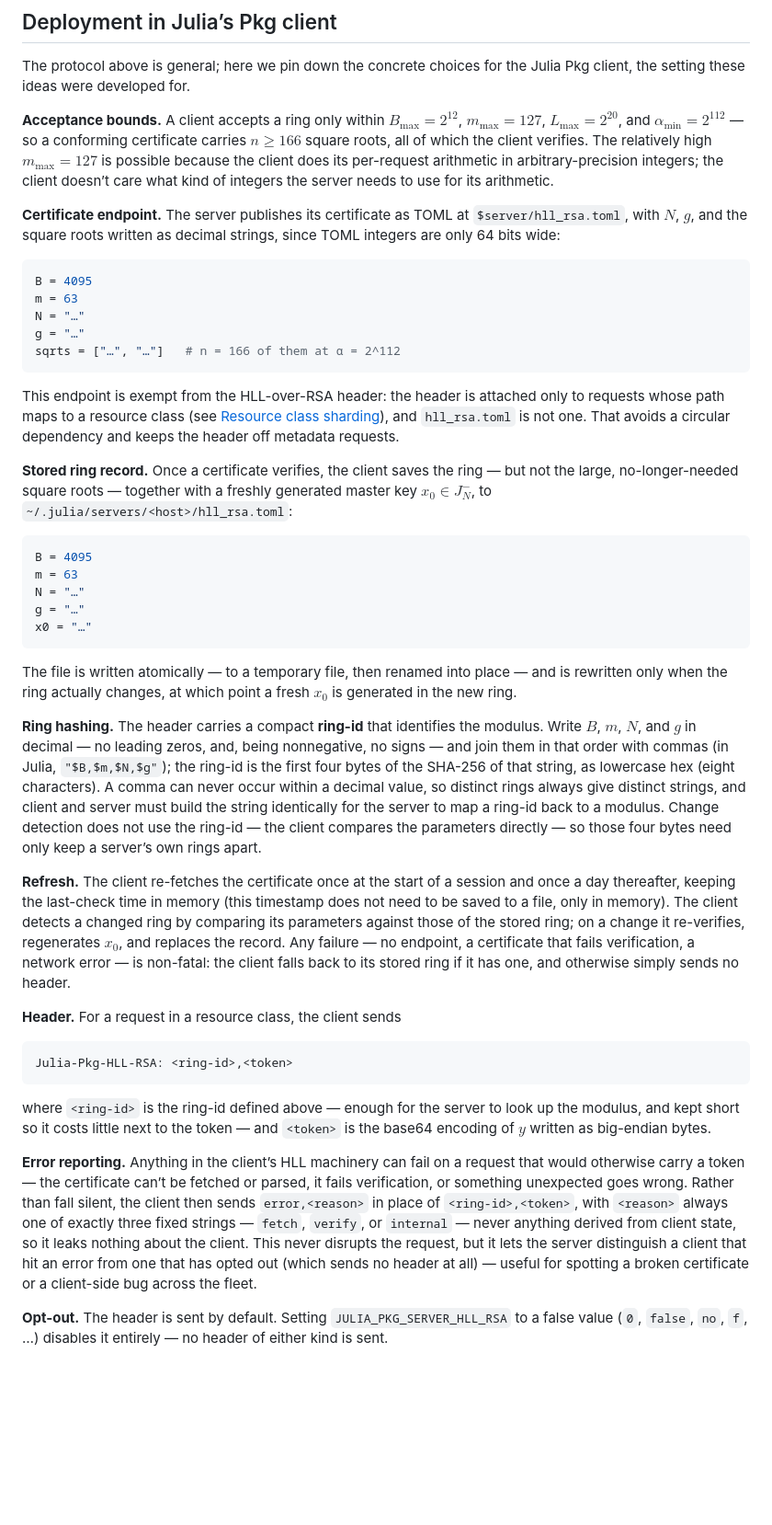
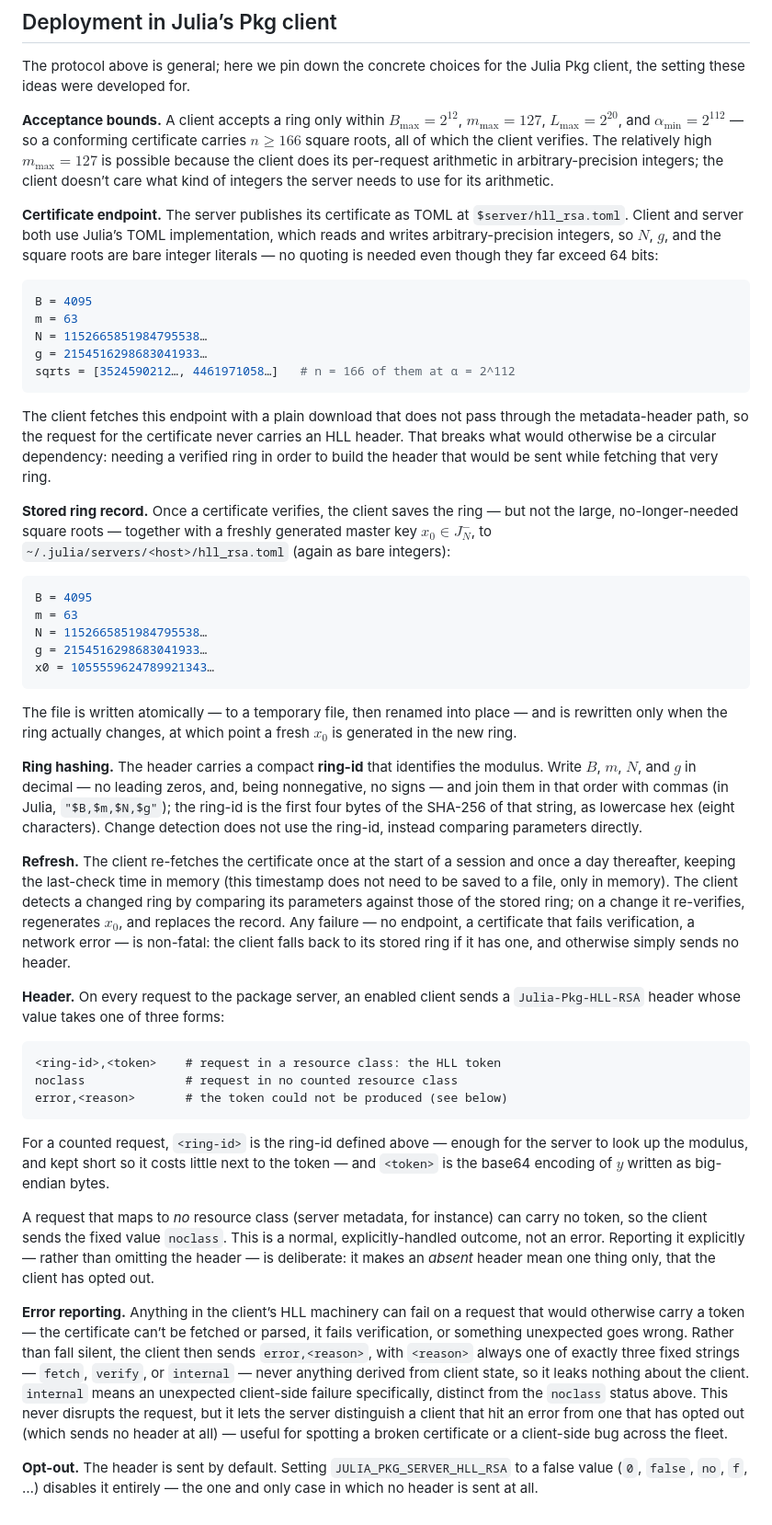
Before and after one commit to StefanKarpinski/HyperLogLogOverRSA.jl, a Markdown page: docs/src/06-protocol-summary.md, the part around the change. Shown at 92% size. Drawn GitHub-style; blank space fills up the shorter version.

Commit message:
docs: bare-integer TOML and a noclass header status
Two refinements to the Pkg deployment section:

- The certificate and stored-ring TOML files write N, g, x0, and the square
  roots as bare integer literals rather than quoted decimal strings. Julia's
  TOML implementation reads and writes arbitrary-precision integers, so the
  64-bit-limit workaround was unnecessary; both ends are Julia.
- A request in no counted resource class now sends the fixed value `noclass`
  rather than omitting the header. Reporting it explicitly makes an *absent*
  header mean exactly one thing — the client has opted out — and keeps it
  distinct from the `internal` error reason (an unexpected client-side failure).
  The certificate fetch is a plain download off the metadata-header path, so it
  still carries no header and the circular dependency is still broken.

Co-Authored-By: Claude Opus 4.8 (1M context) <noreply@anthropic.com>
Claude-Session: https://claude.ai/code/session_01W1RYkc9P7355r3yfa3ypMV

````diff
--- a/docs/src/06-protocol-summary.md
+++ b/docs/src/06-protocol-summary.md
@@ -211,42 +211,46 @@ The protocol above is general; here we pin down the concrete choices for the Jul
 
 **Acceptance bounds.** A client accepts a ring only within $B_{\max} = 2^{12}$, $m_{\max} = 127$, $L_{\max} = 2^{20}$, and $\alpha_{\min} = 2^{112}$ — so a conforming certificate carries $n ≥ 166$ square roots, all of which the client verifies. The relatively high $m_{\max} = 127$ is possible because the client does its per-request arithmetic in arbitrary-precision integers; the client doesn’t care what kind of integers the server needs to use for its arithmetic.
 
-**Certificate endpoint.** The server publishes its certificate as TOML at `$server/hll_rsa.toml`, with $N$, $g$, and the square roots written as decimal strings, since TOML integers are only 64 bits wide:
+**Certificate endpoint.** The server publishes its certificate as TOML at `$server/hll_rsa.toml`. Client and server both use Julia’s TOML implementation, which reads and writes arbitrary-precision integers, so $N$, $g$, and the square roots are bare integer literals — no quoting is needed even though they far exceed 64 bits:
 
 ```toml
 B = 4095
 m = 63
-N = "…"
-g = "…"
-sqrts = ["…", "…"]   # n = 166 of them at α = 2^112
+N = 1152665851984795538…
+g = 2154516298683041933…
+sqrts = [3524590212…, 4461971058…]   # n = 166 of them at α = 2^112
 ```
 
-This endpoint is exempt from the HLL-over-RSA header: the header is attached only to requests whose path maps to a resource class (see [Resource class sharding](03-counting-users.md#Resource-class-sharding)), and `hll_rsa.toml` is not one. That avoids a circular dependency and keeps the header off metadata requests.
+The client fetches this endpoint with a plain download that does not pass through the metadata-header path, so the request for the certificate never carries an HLL header. That breaks what would otherwise be a circular dependency: needing a verified ring in order to build the header that would be sent while fetching that very ring.
 
-**Stored ring record.** Once a certificate verifies, the client saves the ring — but not the large, no-longer-needed square roots — together with a freshly generated master key $x_0 \in J_N^-$, to `~/.julia/servers/<host>/hll_rsa.toml`:
+**Stored ring record.** Once a certificate verifies, the client saves the ring — but not the large, no-longer-needed square roots — together with a freshly generated master key $x_0 \in J_N^-$, to `~/.julia/servers/<host>/hll_rsa.toml` (again as bare integers):
 
 ```toml
 B = 4095
 m = 63
-N = "…"
-g = "…"
-x0 = "…"
+N = 1152665851984795538…
+g = 2154516298683041933…
+x0 = 1055559624789921343…
 ```
 
 The file is written atomically — to a temporary file, then renamed into place — and is rewritten only when the ring actually changes, at which point a fresh $x_0$ is generated in the new ring.
 
-**Ring hashing.** The header carries a compact **ring-id** that identifies the modulus. Write $B$, $m$, $N$, and $g$ in decimal — no leading zeros, and, being nonnegative, no signs — and join them in that order with commas (in Julia, `"$B,$m,$N,$g"`); the ring-id is the first four bytes of the SHA-256 of that string, as lowercase hex (eight characters). A comma can never occur within a decimal value, so distinct rings always give distinct strings, and client and server must build the string identically for the server to map a ring-id back to a modulus. Change detection does not use the ring-id — the client compares the parameters directly — so those four bytes need only keep a server’s own rings apart.
+**Ring hashing.** The header carries a compact **ring-id** that identifies the modulus. Write $B$, $m$, $N$, and $g$ in decimal — no leading zeros, and, being nonnegative, no signs — and join them in that order with commas (in Julia, `"$B,$m,$N,$g"`); the ring-id is the first four bytes of the SHA-256 of that string, as lowercase hex (eight characters). Change detection does not use the ring-id, instead comparing parameters directly.
 
 **Refresh.** The client re-fetches the certificate once at the start of a session and once a day thereafter, keeping the last-check time in memory (this timestamp does not need to be saved to a file, only in memory). The client detects a changed ring by comparing its parameters against those of the stored ring; on a change it re-verifies, regenerates $x_0$, and replaces the record. Any failure — no endpoint, a certificate that fails verification, a network error — is non-fatal: the client falls back to its stored ring if it has one, and otherwise simply sends no header.
 
-**Header.** For a request in a resource class, the client sends
+**Header.** On every request to the package server, an enabled client sends a `Julia-Pkg-HLL-RSA` header whose value takes one of three forms:
 
 ```
-Julia-Pkg-HLL-RSA: <ring-id>,<token>
+<ring-id>,<token>    # request in a resource class: the HLL token
+noclass              # request in no counted resource class
+error,<reason>       # the token could not be produced (see below)
 ```
 
-where `<ring-id>` is the ring-id defined above — enough for the server to look up the modulus, and kept short so it costs little next to the token — and `<token>` is the base64 encoding of $y$ written as big-endian bytes.
+For a counted request, `<ring-id>` is the ring-id defined above — enough for the server to look up the modulus, and kept short so it costs little next to the token — and `<token>` is the base64 encoding of $y$ written as big-endian bytes.
 
-**Error reporting.** Anything in the client’s HLL machinery can fail on a request that would otherwise carry a token — the certificate can’t be fetched or parsed, it fails verification, or something unexpected goes wrong. Rather than fall silent, the client then sends `error,<reason>` in place of `<ring-id>,<token>`, with `<reason>` always one of exactly three fixed strings — `fetch`, `verify`, or `internal` — never anything derived from client state, so it leaks nothing about the client. This never disrupts the request, but it lets the server distinguish a client that hit an error from one that has opted out (which sends no header at all) — useful for spotting a broken certificate or a client-side bug across the fleet.
+A request that maps to *no* resource class (server metadata, for instance) can carry no token, so the client sends the fixed value `noclass`. This is a normal, explicitly-handled outcome, not an error. Reporting it explicitly — rather than omitting the header — is deliberate: it makes an *absent* header mean one thing only, that the client has opted out.
 
-**Opt-out.** The header is sent by default. Setting `JULIA_PKG_SERVER_HLL_RSA` to a false value (`0`, `false`, `no`, `f`, …) disables it entirely — no header of either kind is sent.
+**Error reporting.** Anything in the client’s HLL machinery can fail on a request that would otherwise carry a token — the certificate can’t be fetched or parsed, it fails verification, or something unexpected goes wrong. Rather than fall silent, the client then sends `error,<reason>`, with `<reason>` always one of exactly three fixed strings — `fetch`, `verify`, or `internal` — never anything derived from client state, so it leaks nothing about the client. `internal` means an unexpected client-side failure specifically, distinct from the `noclass` status above. This never disrupts the request, but it lets the server distinguish a client that hit an error from one that has opted out (which sends no header at all) — useful for spotting a broken certificate or a client-side bug across the fleet.
+
+**Opt-out.** The header is sent by default. Setting `JULIA_PKG_SERVER_HLL_RSA` to a false value (`0`, `false`, `no`, `f`, …) disables it entirely — the one and only case in which no header is sent at all.
````
